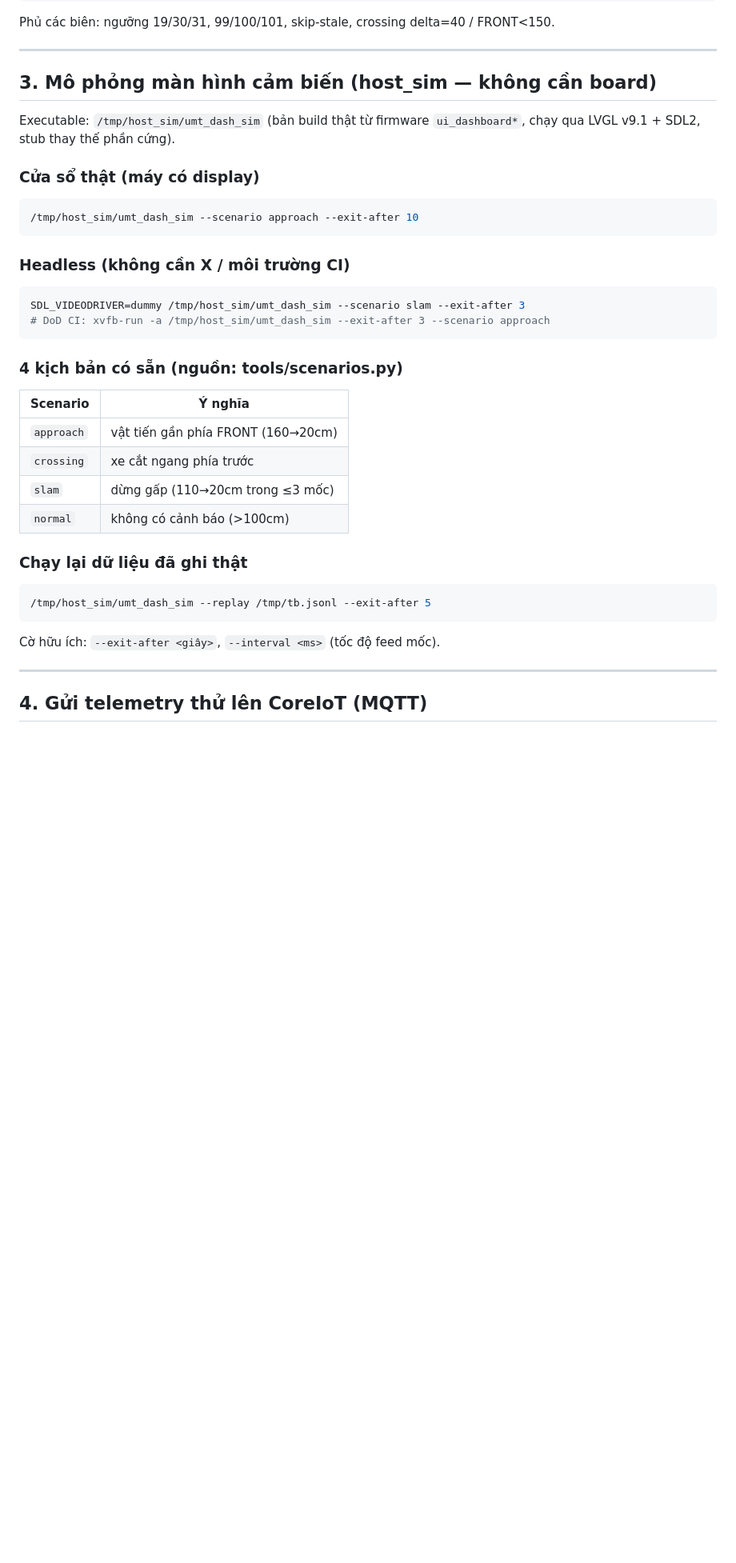
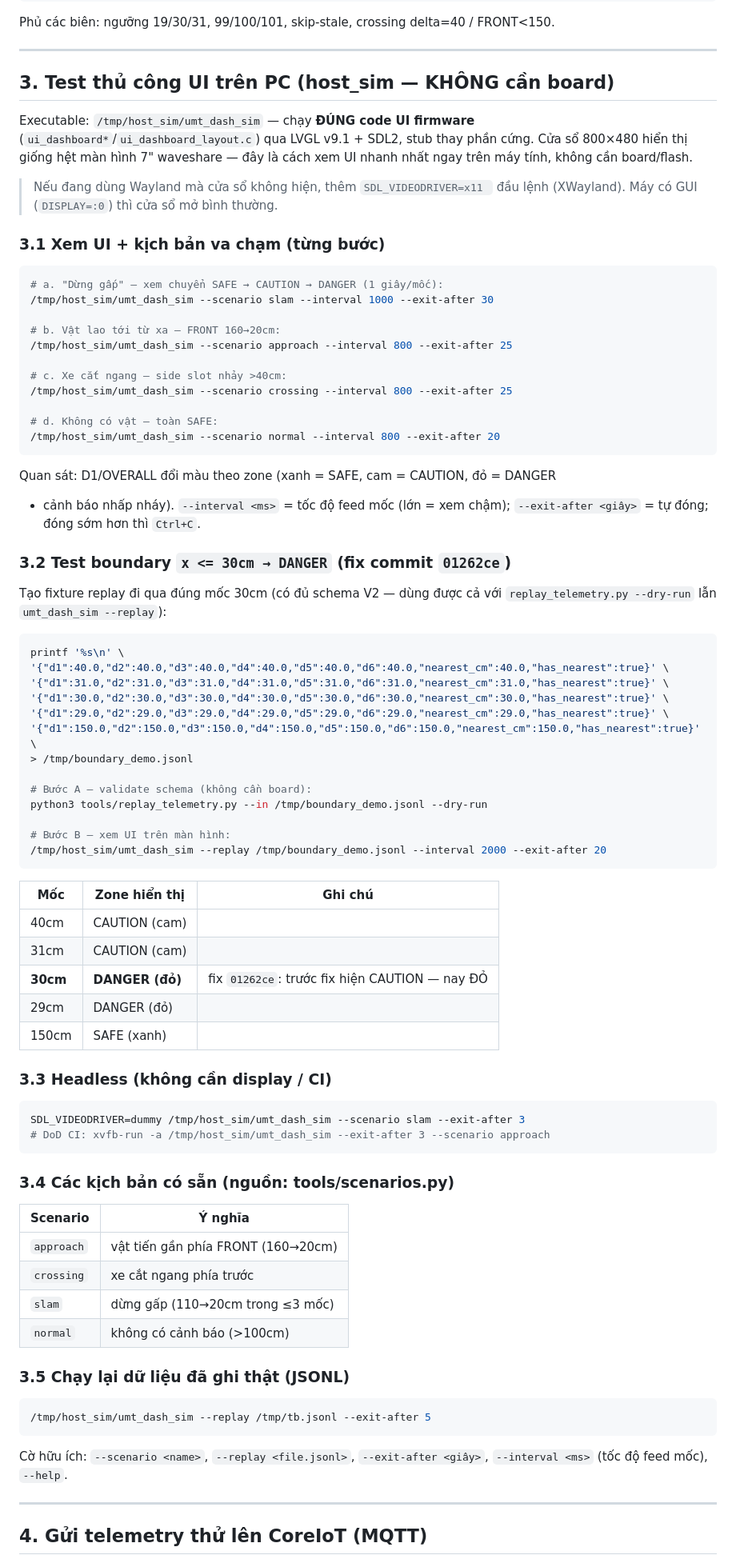
Before and after one commit to NguyenPhan161206/UMT-TBS-official, a Markdown page: docs/G1_TESTING_GUIDE.md, the part around one of its changes. Shown at 80% size. Rendered like a GitHub page; blank space fills up the shorter version.

Commit message:
docs: bổ sung hướng dẫn test thủ công UI trên PC + test boundary 30cm vào G1_TESTING_GUIDE

````diff
--- a/docs/G1_TESTING_GUIDE.md
+++ b/docs/G1_TESTING_GUIDE.md
@@ -53,23 +55,68 @@ Phủ các biên: ngưỡng 19/30/31, 99/100/101, skip-stale, crossing delta=40
 
 ---
 
-## 3. Mô phỏng màn hình cảm biến (host_sim — không cần board)
+## 3. Test thủ công UI trên PC (host_sim — KHÔNG cần board)
 
-Executable: `/tmp/host_sim/umt_dash_sim` (bản build thật từ firmware `ui_dashboard*`,
-chạy qua LVGL v9.1 + SDL2, stub thay thế phần cứng).
+Executable: `/tmp/host_sim/umt_dash_sim` — chạy **ĐÚNG code UI firmware**
+(`ui_dashboard*`/`ui_dashboard_layout.c`) qua LVGL v9.1 + SDL2, stub thay phần cứng.
+Cửa sổ 800×480 hiển thị giống hệt màn hình 7" waveshare — đây là cách xem UI nhanh
+nhất ngay trên máy tính, không cần board/flash.
 
-### Cửa sổ thật (máy có display)
+> Nếu đang dùng Wayland mà cửa sổ không hiện, thêm `SDL_VIDEODRIVER=x11 ` đầu lệnh
+> (XWayland). Máy có GUI (`DISPLAY=:0`) thì cửa sổ mở bình thường.
+
+### 3.1 Xem UI + kịch bản va chạm (từng bước)
 ```bash
-/tmp/host_sim/umt_dash_sim --scenario approach --exit-after 10
+# a. "Dừng gấp" — xem chuyển SAFE → CAUTION → DANGER (1 giây/mốc):
+/tmp/host_sim/umt_dash_sim --scenario slam --interval 1000 --exit-after 30
+
+# b. Vật lao tới từ xa — FRONT 160→20cm:
+/tmp/host_sim/umt_dash_sim --scenario approach --interval 800 --exit-after 25
+
+# c. Xe cắt ngang — side slot nhảy >40cm:
+/tmp/host_sim/umt_dash_sim --scenario crossing --interval 800 --exit-after 25
+
+# d. Không có vật — toàn SAFE:
+/tmp/host_sim/umt_dash_sim --scenario normal --interval 800 --exit-after 20
 ```
+Quan sát: D1/OVERALL đổi màu theo zone (xanh = SAFE, cam = CAUTION, đỏ = DANGER
++ cảnh báo nhấp nháy). `--interval <ms>` = tốc độ feed mốc (lớn = xem chậm);
+`--exit-after <giây>` = tự đóng; đóng sớm hơn thì `Ctrl+C`.
 
-### Headless (không cần X / môi trường CI)
+### 3.2 Test boundary `x <= 30cm → DANGER` (fix commit `01262ce`)
+
+Tạo fixture replay đi qua đúng mốc 30cm (có đủ schema V2 — dùng được cả với
+`replay_telemetry.py --dry-run` lẫn `umt_dash_sim --replay`):
+```bash
+printf '%s\n' \
+'{"d1":40.0,"d2":40.0,"d3":40.0,"d4":40.0,"d5":40.0,"d6":40.0,"nearest_cm":40.0,"has_nearest":true}' \
+'{"d1":31.0,"d2":31.0,"d3":31.0,"d4":31.0,"d5":31.0,"d6":31.0,"nearest_cm":31.0,"has_nearest":true}' \
+'{"d1":30.0,"d2":30.0,"d3":30.0,"d4":30.0,"d5":30.0,"d6":30.0,"nearest_cm":30.0,"has_nearest":true}' \
+'{"d1":29.0,"d2":29.0,"d3":29.0,"d4":29.0,"d5":29.0,"d6":29.0,"nearest_cm":29.0,"has_nearest":true}' \
+'{"d1":150.0,"d2":150.0,"d3":150.0,"d4":150.0,"d5":150.0,"d6":150.0,"nearest_cm":150.0,"has_nearest":true}' \
+> /tmp/boundary_demo.jsonl
+
+# Bước A — validate schema (không cần board):
+python3 tools/replay_telemetry.py --in /tmp/boundary_demo.jsonl --dry-run
+
+# Bước B — xem UI trên màn hình:
+/tmp/host_sim/umt_dash_sim --replay /tmp/boundary_demo.jsonl --interval 2000 --exit-after 20
+```
+| Mốc | Zone hiển thị | Ghi chú |
+|-----|---------------|---------|
+| 40cm | CAUTION (cam) | |
+| 31cm | CAUTION (cam) | |
+| **30cm** | **DANGER (đỏ)** | fix `01262ce`: trước fix hiện CAUTION — nay ĐỎ |
+| 29cm | DANGER (đỏ) | |
+| 150cm | SAFE (xanh) | |
+
+### 3.3 Headless (không cần display / CI)
 ```bash
 SDL_VIDEODRIVER=dummy /tmp/host_sim/umt_dash_sim --scenario slam --exit-after 3
 # DoD CI: xvfb-run -a /tmp/host_sim/umt_dash_sim --exit-after 3 --scenario approach
 ```
 
-### 4 kịch bản có sẵn (nguồn: tools/scenarios.py)
+### 3.4 Các kịch bản có sẵn (nguồn: tools/scenarios.py)
 | Scenario  | Ý nghĩa                          |
 |-----------|----------------------------------|
 | `approach`| vật tiến gần phía FRONT (160→20cm) |
@@ -77,12 +124,13 @@ SDL_VIDEODRIVER=dummy /tmp/host_sim/umt_dash_sim --scenario slam --exit-after 3
 | `slam`    | dừng gấp (110→20cm trong ≤3 mốc)  |
 | `normal`  | không có cảnh báo (>100cm)        |
 
-### Chạy lại dữ liệu đã ghi thật
+### 3.5 Chạy lại dữ liệu đã ghi thật (JSONL)
 ```bash
 /tmp/host_sim/umt_dash_sim --replay /tmp/tb.jsonl --exit-after 5
 ```
 
-Cờ hữu ích: `--exit-after <giây>`, `--interval <ms>` (tốc độ feed mốc).
+Cờ hữu ích: `--scenario <name>`, `--replay <file.jsonl>`, `--exit-after <giây>`,
+`--interval <ms>` (tốc độ feed mốc), `--help`.
 
 ---
 
````
Also changed, not shown: other parts of docs/G1_TESTING_GUIDE.md (+7 -1 lines).
